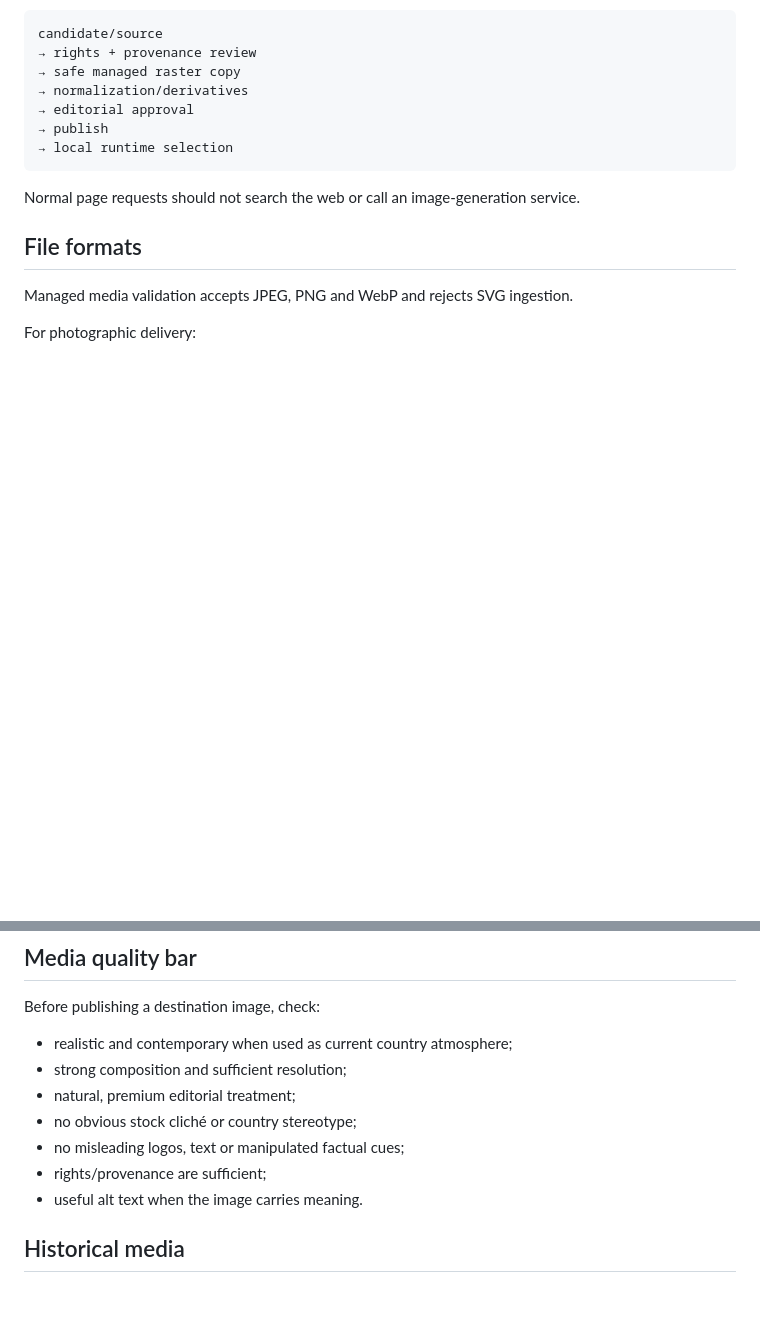
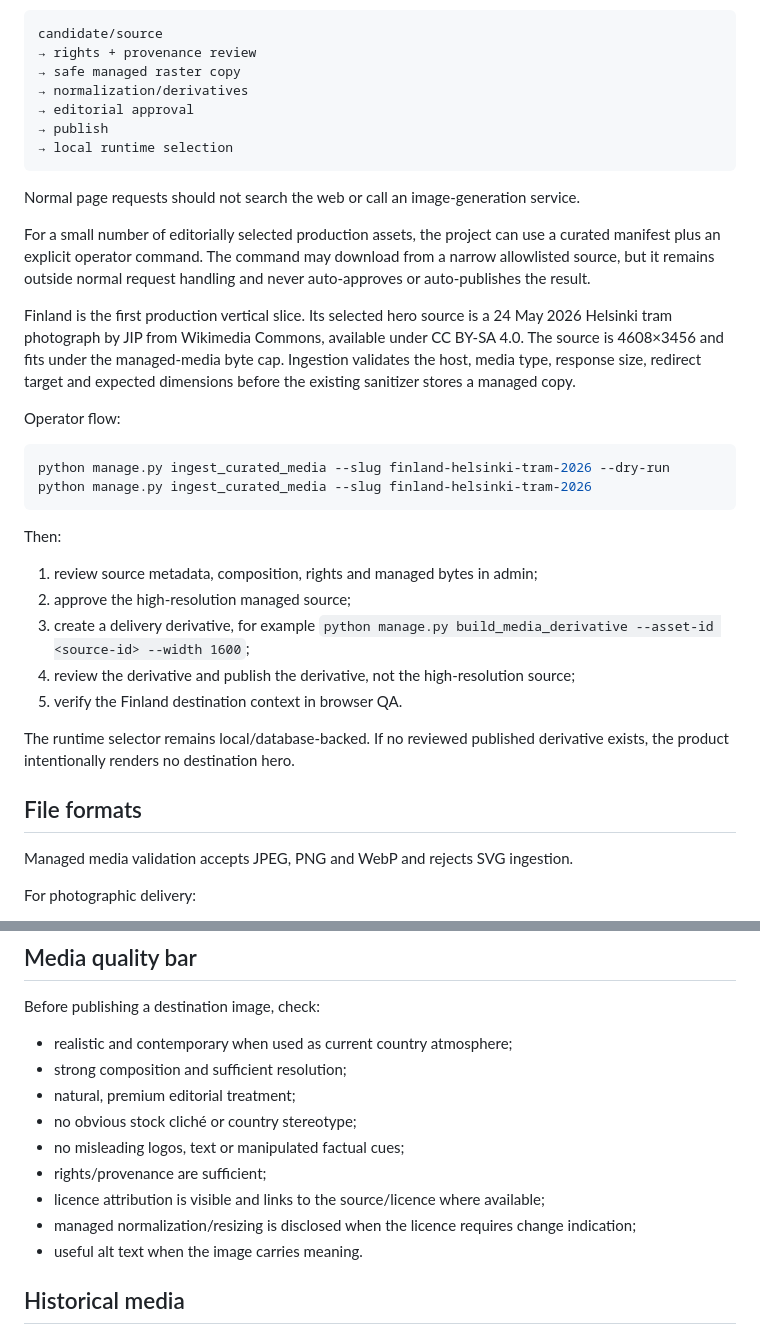
Before and after one commit to MykolaDotsenko/Django-course, a Markdown page: docs/INTEGRATIONS_AI_MEDIA.md, 2 parts joined by grey strips. Drawn GitHub-style; blank space fills up the shorter version.

Commit message:
docs: document Finland curated media production workflow

````diff
--- a/docs/INTEGRATIONS_AI_MEDIA.md
+++ b/docs/INTEGRATIONS_AI_MEDIA.md
@@ -72,6 +72,27 @@ candidate/source
 
 Normal page requests should not search the web or call an image-generation service.
 
+For a small number of editorially selected production assets, the project can use a curated manifest plus an explicit operator command. The command may download from a narrow allowlisted source, but it remains outside normal request handling and never auto-approves or auto-publishes the result.
+
+Finland is the first production vertical slice. Its selected hero source is a 24 May 2026 Helsinki tram photograph by JIP from Wikimedia Commons, available under CC BY-SA 4.0. The source is 4608×3456 and fits under the managed-media byte cap. Ingestion validates the host, media type, response size, redirect target and expected dimensions before the existing sanitizer stores a managed copy.
+
+Operator flow:
+
+```bash
+python manage.py ingest_curated_media --slug finland-helsinki-tram-2026 --dry-run
+python manage.py ingest_curated_media --slug finland-helsinki-tram-2026
+```
+
+Then:
+
+1. review source metadata, composition, rights and managed bytes in admin;
+2. approve the high-resolution managed source;
+3. create a delivery derivative, for example `python manage.py build_media_derivative --asset-id <source-id> --width 1600`;
+4. review the derivative and publish the derivative, not the high-resolution source;
+5. verify the Finland destination context in browser QA.
+
+The runtime selector remains local/database-backed. If no reviewed published derivative exists, the product intentionally renders no destination hero.
+
 ## File formats
 
 Managed media validation accepts JPEG, PNG and WebP and rejects SVG ingestion.
@@ -95,6 +116,8 @@ Before publishing a destination image, check:
 - no obvious stock cliché or country stereotype;
 - no misleading logos, text or manipulated factual cues;
 - rights/provenance are sufficient;
+- licence attribution is visible and links to the source/licence where available;
+- managed normalization/resizing is disclosed when the licence requires change indication;
 - useful alt text when the image carries meaning.
 
 ## Historical media
````
